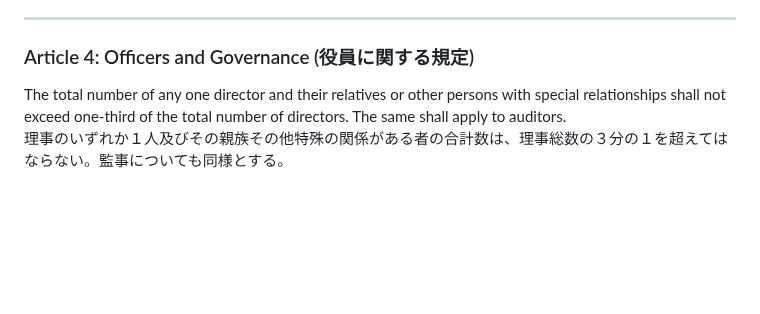
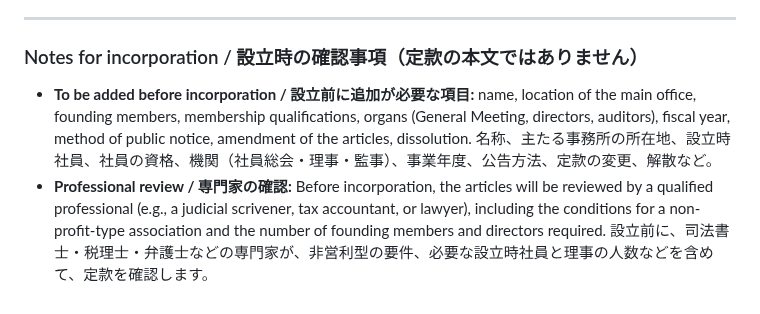
Before and after one commit to voice-of-japan/Virtual-Protest-Protocol, a Markdown page: STATUTES.md, the part around one of its changes. Drawn GitHub-style; blank space fills up the shorter version.

```diff
--- a/STATUTES.md
+++ b/STATUTES.md
@@ -47,5 +59,8 @@ In the event of dissolution, the residual assets shall be donated to public inte
 ---
 
-### Article 4: Officers and Governance (役員に関する規定)
-The total number of any one director and their relatives or other persons with special relationships shall not exceed one-third of the total number of directors. The same shall apply to auditors.
-理事のいずれか１人及びその親族その他特殊の関係がある者の合計数は、理事総数の３分の１を超えてはならない。監事についても同様とする。
+### Notes for incorporation / 設立時の確認事項（定款の本文ではありません）
+
+- **To be added before incorporation / 設立前に追加が必要な項目:** name, location of the main office, founding members, membership qualifications, organs (General Meeting, directors, auditors), fiscal year, method of public notice, amendment of the articles, dissolution.
+  名称、主たる事務所の所在地、設立時社員、社員の資格、機関（社員総会・理事・監事）、事業年度、公告方法、定款の変更、解散など。
+- **Professional review / 専門家の確認:** Before incorporation, the articles will be reviewed by a qualified professional (e.g., a judicial scrivener, tax accountant, or lawyer), including the conditions for a non-profit-type association and the number of founding members and directors required.
+  設立前に、司法書士・税理士・弁護士などの専門家が、非営利型の要件、必要な設立時社員と理事の人数などを含めて、定款を確認します。
```
Also changed, not shown: other parts of STATUTES.md (+23 -11 lines).
